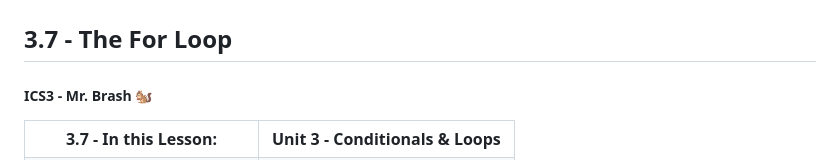
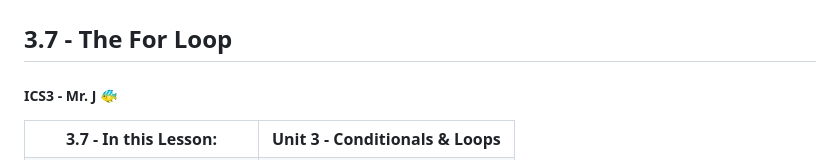
Before and after one commit to ash-comsci/Unit-3-Conditions-and-Looping, a Markdown page: Lessons/2 - Loops/7 - For.md, the part around the change printed below. Drawn GitHub-style.

```diff
--- a/Lessons/2 - Loops/7 - For.md
+++ b/Lessons/2 - Loops/7 - For.md
@@ -2,7 +2,7 @@
 
 ## 3.7 - The For Loop
 
-##### ICS3 - Mr. Brash 🐿️
+##### ICS3 - Mr. J 🐠
 
 <table>
 <tr>
```
Also changed, not shown: other parts of Lessons/2 - Loops/7 - For.md (+1 -3 lines).
